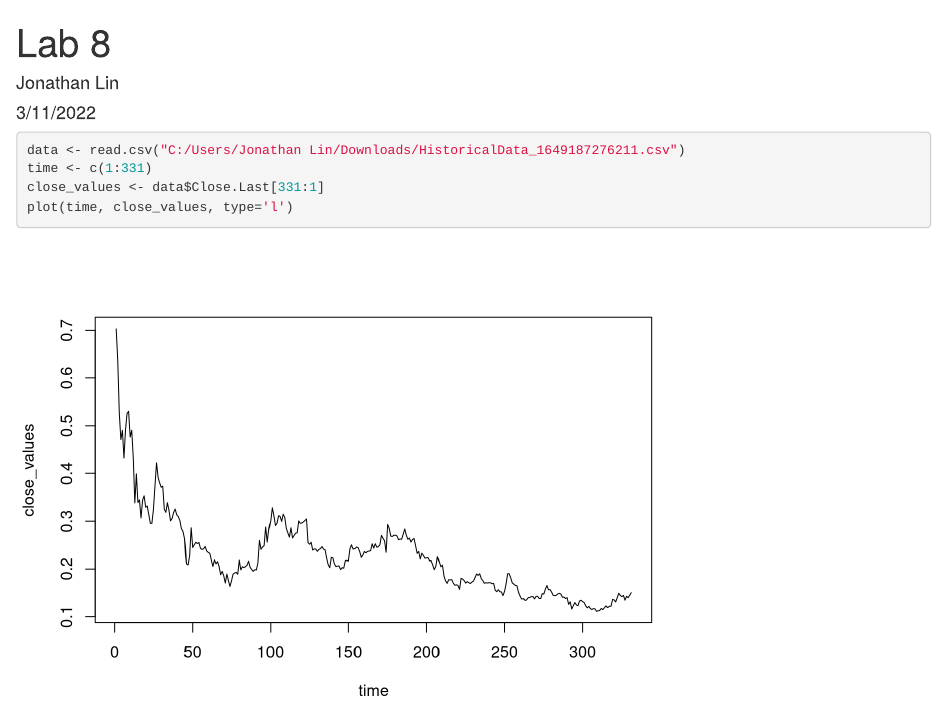
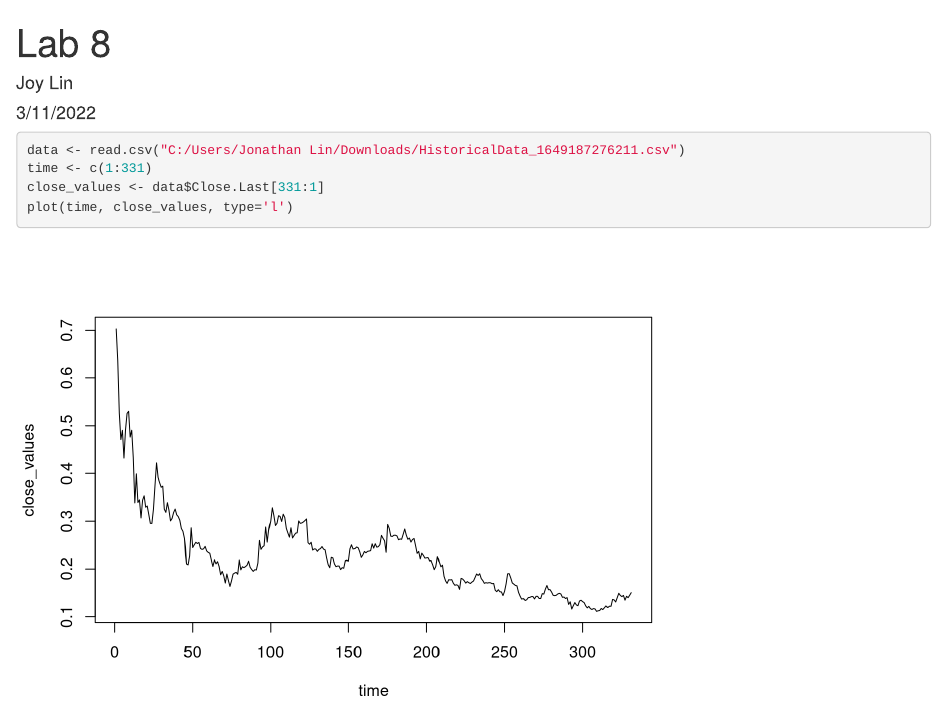
Before and after one commit to joyjiayilin/Time-Series-Analysis, an R Markdown document (Code.Rmd): the page in a window 1100 px wide, from its top. Rendered offline with R 4.5, knitr and Pandoc, with nearby package versions; some code elsewhere in the file could not run offline.

Commit message:
Update Code.Rmd

```diff
--- a/Code.Rmd
+++ b/Code.Rmd
@@ -1,6 +1,6 @@
 ---
 title: "Lab 8"
-author: "Jonathan Lin"
+author: "Joy Lin"
 date: "3/11/2022"
 output: html_document
 ---
```
